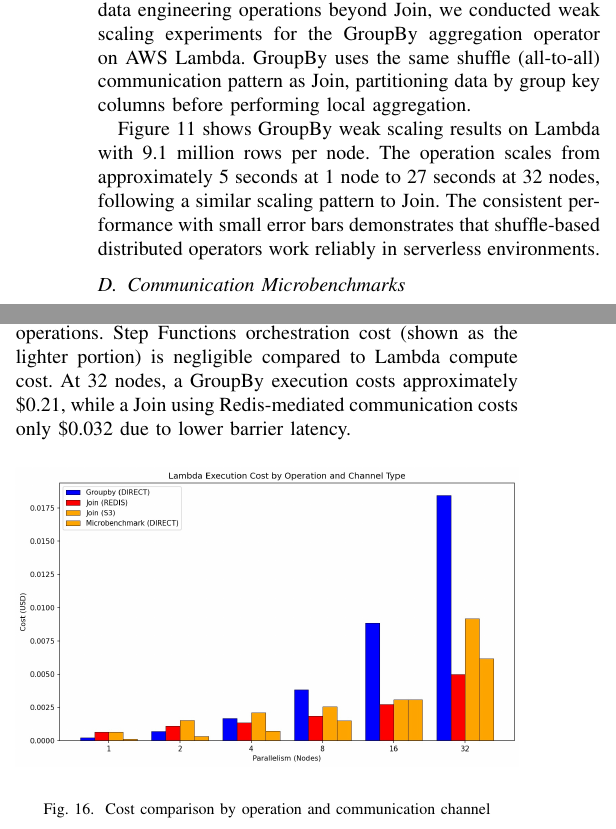
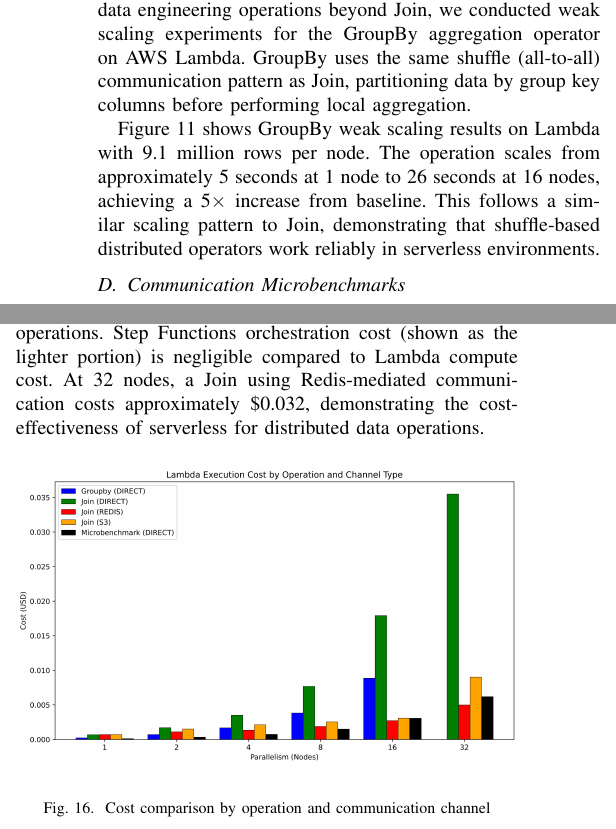
Before and after one commit to mstaylor/CylonCloudFrontiers2026, a LaTeX paper (main.tex): two parts of the columns of pages 12 and 13 of 15, joined at a grey line, cut so that both start at the same text. Compiled offline with pdfLaTeX.

Commit message:
frontiers editor 1 revision

```diff
--- a/main.tex
+++ b/main.tex
@@ -927,7 +927,7 @@ To demonstrate that our serverless architecture supports data engineering operat
     \label{fig:groupbyscaling}
 \end{figure}
 
-Figure \ref{fig:groupbyscaling} shows GroupBy weak scaling results on Lambda with 9.1 million rows per node. The operation scales from approximately 5 seconds at 1 node to 27 seconds at 32 nodes, following a similar scaling pattern to Join. The consistent performance with small error bars demonstrates that shuffle-based distributed operators work reliably in serverless environments.
+Figure \ref{fig:groupbyscaling} shows GroupBy weak scaling results on Lambda with 9.1 million rows per node. The operation scales from approximately 5 seconds at 1 node to 26 seconds at 16 nodes, achieving a 5$\times$ increase from baseline. This follows a similar scaling pattern to Join, demonstrating that shuffle-based distributed operators work reliably in serverless environments.
 
 \subsection{Communication Microbenchmarks}
 
@@ -979,7 +979,7 @@ A key motivation for serverless computing is cost optimization for bursty worklo
     \label{fig:costanalysis}
 \end{figure}
 
-Figure \ref{fig:costanalysis} shows the cost breakdown across node counts and operations. Step Functions orchestration cost (shown as the lighter portion) is negligible compared to Lambda compute cost. At 32 nodes, a GroupBy execution costs approximately \$0.21, while a Join using Redis-mediated communication costs only \$0.032 due to lower barrier latency.
+Figure \ref{fig:costanalysis} shows the cost breakdown across node counts and operations. Step Functions orchestration cost (shown as the lighter portion) is negligible compared to Lambda compute cost. At 32 nodes, a Join using Redis-mediated communication costs approximately \$0.032, demonstrating the cost-effectiveness of serverless for distributed data operations.
 
 \begin{figure}[ht]
     \begin{center}
```
Also changed, not shown: figure10.jpg, figure11.jpg, figure12.jpg, figure13.jpg, figure14.jpg, figure15.jpg, figure16.jpg, main.tex (2 more changed lines).
